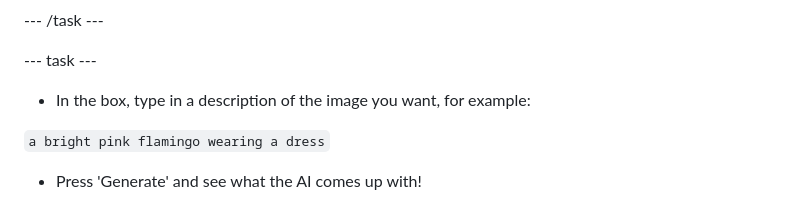
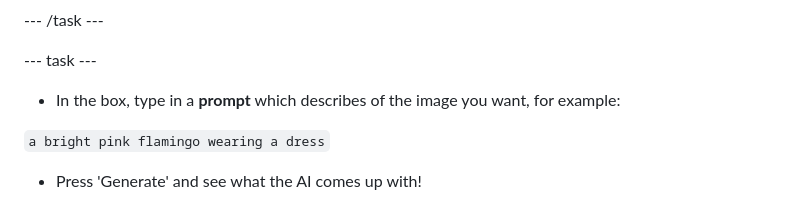
Before and after one commit to raspberrypilearning/ai-image, a Markdown page: en/step_2.md, the part around the change. GitHub-like rendering.

```diff
--- a/en/step_2.md
+++ b/en/step_2.md
@@ -12,7 +12,7 @@ A **prompt** is a way of describing what you would like from a generative AI.
 
 --- task ---
 
-+ In the box, type in a description of the image you want, for example:
++ In the box, type in a **prompt** which describes of the image you want, for example:
 
 `a bright pink flamingo wearing a dress`
 
```
Also changed, not shown: en/step_3.md (+18 -4 lines), en/step_4.md (added, +3 -0 lines), en/images/content-type.png (added), en/images/effects.png (added), en/images/final-image.png (added), en/images/styles.png (added), 3 other files.
